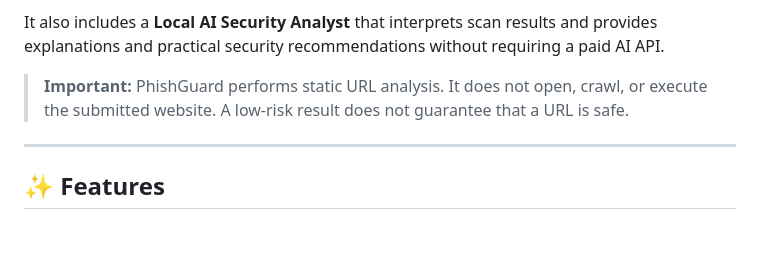
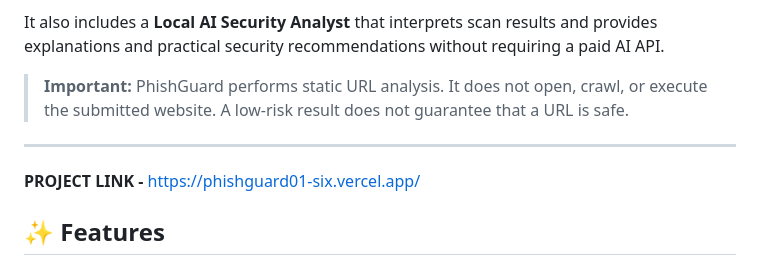
Before and after one commit to janhaviupadhay1712/PhishGuard, a Markdown page: README.md, the part around the change. GitHub-like rendering; blank space fills up the shorter version.

```diff
--- a/README.md
+++ b/README.md
@@ -21,6 +21,8 @@ It also includes a **Local AI Security Analyst** that interprets scan results an
 > **Important:** PhishGuard performs static URL analysis. It does not open, crawl, or execute the submitted website. A low-risk result does not guarantee that a URL is safe.
 
 ---
+
+**PROJECT LINK -** https://phishguard01-six.vercel.app/
 
 ## ✨ Features
 
```
